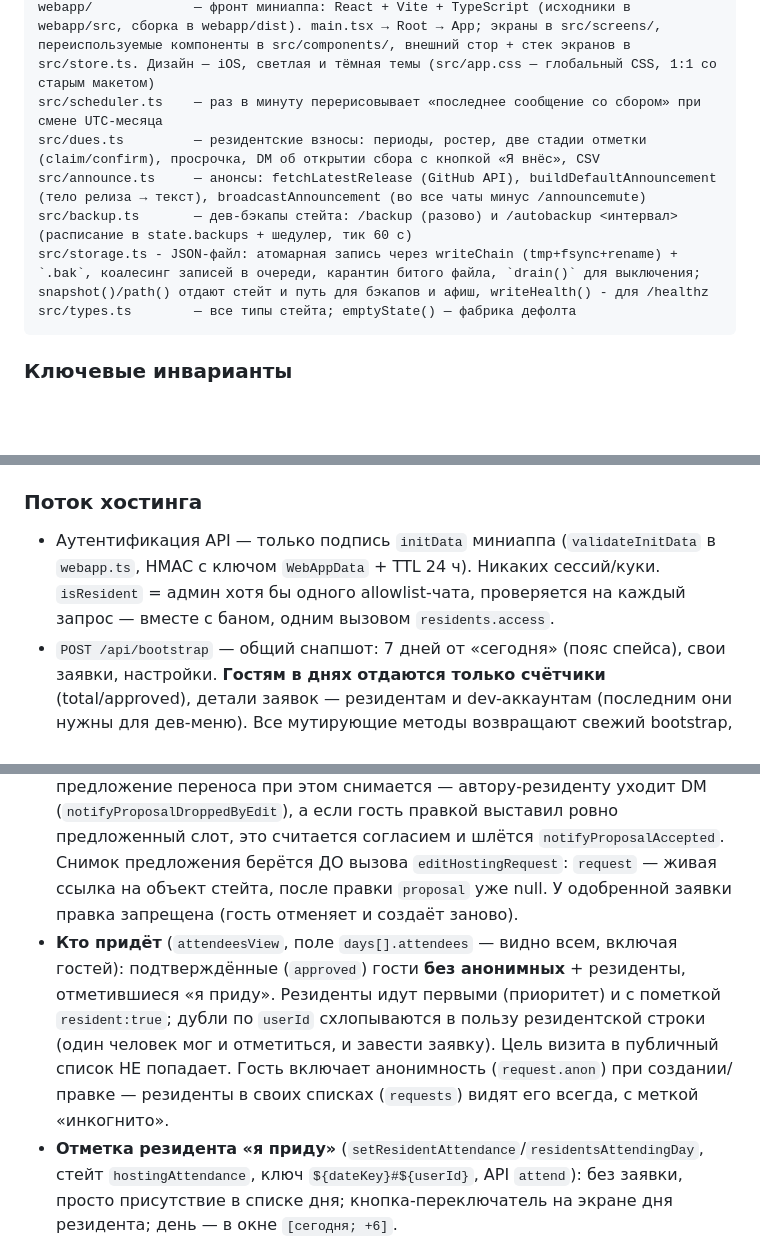
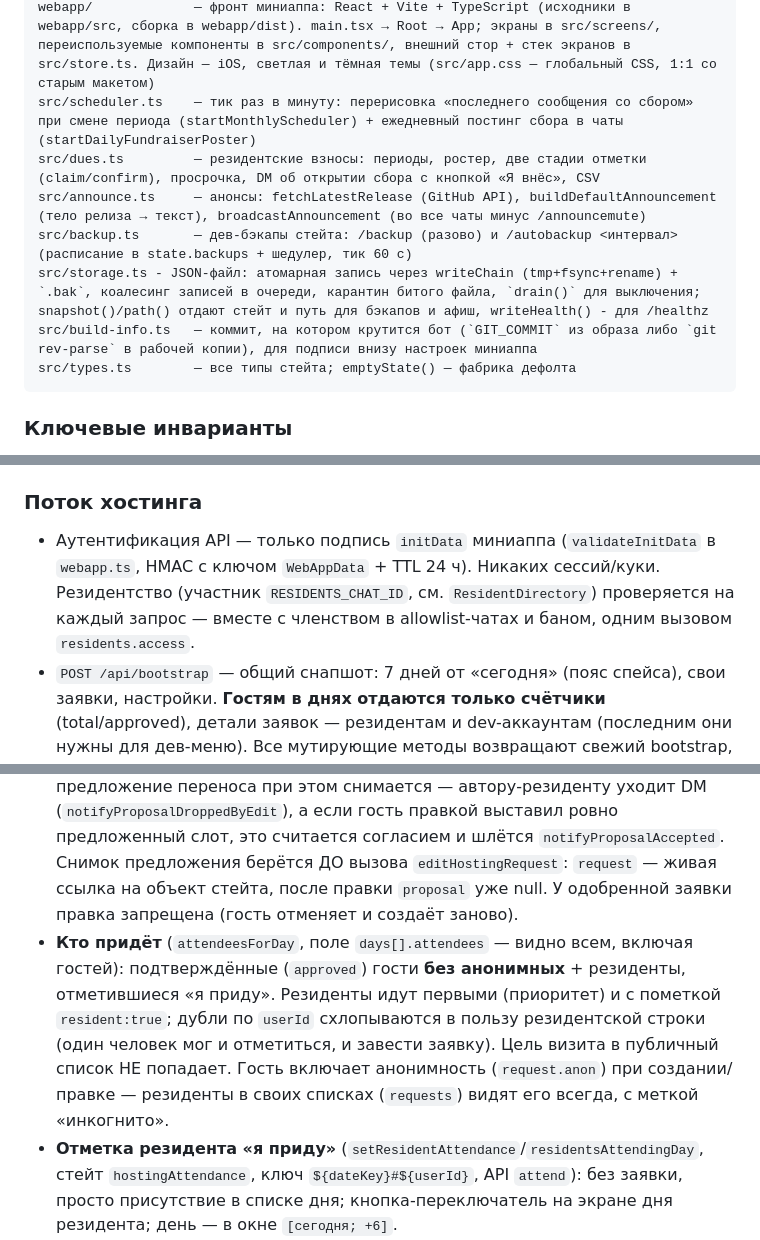
Before and after one commit to endpoint-msk/robot, a Markdown page: CLAUDE.md, 3 parts joined by grey strips. GitHub-like rendering; blank space fills up the shorter version.

````diff
--- a/CLAUDE.md
+++ b/CLAUDE.md
@@ -47,11 +47,12 @@ src/inline.ts       — инлайн-режим резидента (`@bot ...`
 src/ratelimit.ts    — рейтлимиты HTTP-ручек: token bucket в памяти процесса (rateLimit/retryAfterSeconds/rateLimitStats); сами полки — в webapp.ts
 src/webapp.ts       — HTTP-сервер миниаппа: статика webapp/dist (сборка Vite) + POST /api/* c проверкой подписи initData + GET /visit.ics (initData в query) + GET /board (табло донатов, статический BOARD_TOKEN)
 webapp/             — фронт миниаппа: React + Vite + TypeScript (исходники в webapp/src, сборка в webapp/dist). main.tsx → Root → App; экраны в src/screens/, переиспользуемые компоненты в src/components/, внешний стор + стек экранов в src/store.ts. Дизайн — iOS, светлая и тёмная темы (src/app.css — глобальный CSS, 1:1 со старым макетом)
-src/scheduler.ts    — раз в минуту перерисовывает «последнее сообщение со сбором» при смене UTC-месяца
+src/scheduler.ts    — тик раз в минуту: перерисовка «последнего сообщения со сбором» при смене периода (startMonthlyScheduler) + ежедневный постинг сбора в чаты (startDailyFundraiserPoster)
 src/dues.ts         — резидентские взносы: периоды, ростер, две стадии отметки (claim/confirm), просрочка, DM об открытии сбора с кнопкой «Я внёс», CSV
 src/announce.ts     — анонсы: fetchLatestRelease (GitHub API), buildDefaultAnnouncement (тело релиза → текст), broadcastAnnouncement (во все чаты минус /announcemute)
 src/backup.ts       — дев-бэкапы стейта: /backup (разово) и /autobackup <интервал> (расписание в state.backups + шедулер, тик 60 с)
 src/storage.ts - JSON-файл: атомарная запись через writeChain (tmp+fsync+rename) + `.bak`, коалесинг записей в очереди, карантин битого файла, `drain()` для выключения; snapshot()/path() отдают стейт и путь для бэкапов и афиш, writeHealth() - для /healthz
+src/build-info.ts   — коммит, на котором крутится бот (`GIT_COMMIT` из образа либо `git rev-parse` в рабочей копии), для подписи внизу настроек миниаппа
 src/types.ts        — все типы стейта; emptyState() — фабрика дефолта
 ```
 
@@ -95,13 +96,13 @@ src/types.ts        — все типы стейта; emptyState() — фабр
 
 ### Поток хостинга
 
-- Аутентификация API — только подпись `initData` миниаппа (`validateInitData` в `webapp.ts`, HMAC c ключом `WebAppData` + TTL 24 ч). Никаких сессий/куки. `isResident` = админ хотя бы одного allowlist-чата, проверяется на каждый запрос — вместе с баном, одним вызовом `residents.access`.
+- Аутентификация API — только подпись `initData` миниаппа (`validateInitData` в `webapp.ts`, HMAC c ключом `WebAppData` + TTL 24 ч). Никаких сессий/куки. Резидентство (участник `RESIDENTS_CHAT_ID`, см. `ResidentDirectory`) проверяется на каждый запрос — вместе с членством в allowlist-чатах и баном, одним вызовом `residents.access`.
 - `POST /api/bootstrap` — общий снапшот: 7 дней от «сегодня» (пояс спейса), свои заявки, настройки. **Гостям в днях отдаются только счётчики** (total/approved), детали заявок — резидентам и dev-аккаунтам (последним они нужны для дев-меню). Все мутирующие методы возвращают свежий bootstrap, фронт просто заменяет стор.
 - Ключ дня — `YYYY-MM-DD` по поясу спейса (`HOSTING_TZ_OFFSET_MINUTES`, дефолт 180 = МСК, без DST). Никогда не считать «сегодня» через локальное время процесса — только `todayKey(offset)`. Время слота «на сегодня» не должно быть в прошлом: `isPastSlot`/`nowTimeKey` сравнивают с текущим временем в поясе спейса (bootstrap отдаёт `nowTime`, фронт передаёт `min` в `TimeField` и гейтит перед отправкой).
 - **Время выбирается своим `TimeField`** (`webapp/src/components/TimeField.tsx`), а не `<input type="time">`: нативный инпут рисует am/pm при английской локали браузера/системы, и формат ему задать нечем — он берётся из локали, а не из `lang`/атрибутов. Тап по «таблетке» открывает шторку с колесом часов и минут (портал, `z-index` выше модалок — пикер зовут в том числе из модалки переноса). Колесо — обычный скролл с `scroll-snap`: позиция это `scrollTop`, индекс = `scrollTop / ITEM_H`, поэтому высота колеса обязана быть ровно `5 × ITEM_H` (`--tp-item-h` в CSS = `ITEM_H` в TSX, никаких своих паддингов у `.tp-wheels`). Конец жеста ловится паузой в событиях скролла (`scrollend` в Safari нет). `min` гасит прошедшие часы/минуты и откатывает колесо к первому разрешённому; при переходе на граничный час минуты подтягиваются вперёд.
 - Правила заявок: день в окне `[сегодня; +6]`, одна активная заявка гостя на день, отмена заявки = удаление из стейта. «Захостить» может любой резидент (первый успевший), отменить одобрение — только сам одобривший (заявка возвращается в pending, гостю уходит DM).
 - **Правка заявки гостем** (`editHostingRequest`, API `edit`): гость меняет день/время/цель/анонимность своей заявки, только пока она `pending` (иначе `not_pending`); те же гейты дня/времени/дубля, что при создании; незакрытое предложение переноса при этом снимается — автору-резиденту уходит DM (`notifyProposalDroppedByEdit`), а если гость правкой выставил ровно предложенный слот, это считается согласием и шлётся `notifyProposalAccepted`. Снимок предложения берётся ДО вызова `editHostingRequest`: `request` — живая ссылка на объект стейта, после правки `proposal` уже null. У одобренной заявки правка запрещена (гость отменяет и создаёт заново).
-- **Кто придёт** (`attendeesView`, поле `days[].attendees` — видно всем, включая гостей): подтверждённые (`approved`) гости **без анонимных** + резиденты, отметившиеся «я приду». Резиденты идут первыми (приоритет) и с пометкой `resident:true`; дубли по `userId` схлопываются в пользу резидентской строки (один человек мог и отметиться, и завести заявку). Цель визита в публичный список НЕ попадает. Гость включает анонимность (`request.anon`) при создании/правке — резиденты в своих списках (`requests`) видят его всегда, с меткой «инкогнито».
+- **Кто придёт** (`attendeesForDay`, поле `days[].attendees` — видно всем, включая гостей): подтверждённые (`approved`) гости **без анонимных** + резиденты, отметившиеся «я приду». Резиденты идут первыми (приоритет) и с пометкой `resident:true`; дубли по `userId` схлопываются в пользу резидентской строки (один человек мог и отметиться, и завести заявку). Цель визита в публичный список НЕ попадает. Гость включает анонимность (`request.anon`) при создании/правке — резиденты в своих списках (`requests`) видят его всегда, с меткой «инкогнито».
 - **Отметка резидента «я приду»** (`setResidentAttendance`/`residentsAttendingDay`, стейт `hostingAttendance`, ключ `${dateKey}#${userId}`, API `attend`): без заявки, просто присутствие в списке дня; кнопка-переключатель на экране дня резидента; день — в окне `[сегодня; +6]`.
 - **Перенос дня/времени** (`proposeReschedule`/`acceptReschedule`/`clearReschedule`): пинг-понг вокруг `request.proposal` (`RescheduleProposal = { dateKey, time, by: 'resident'|'guest', user, at }` или null). Предложение несёт **полный слот** — резидент может попросить перенести и день, и время одним предложением (API `propose` берёт `dateKey` + `time`; гость по умолчанию шлёт свой текущий `dateKey`, двигая только время). Сторона-адресат принимает (`proposal.accept` — согласованными становятся `request.dateKey`/`request.time`, предложение снимается) либо снимает (`proposal.decline` — слот не меняется). «Захостить» гасит висящее предложение.
   - Предложенный день проверяется как при создании: окно `[сегодня; +6]`, не в прошлом, без дубля (у гостя нет другой заявки на этот день). На `accept` день **перепроверяется** (`acceptReschedule` берёт `tzOffset`): выпал из окна или появился дубль → предложение снимается, ответ `stale`, фронт ресинкается.
````
Also changed, not shown: other parts of CLAUDE.md (+7 -7 lines).
